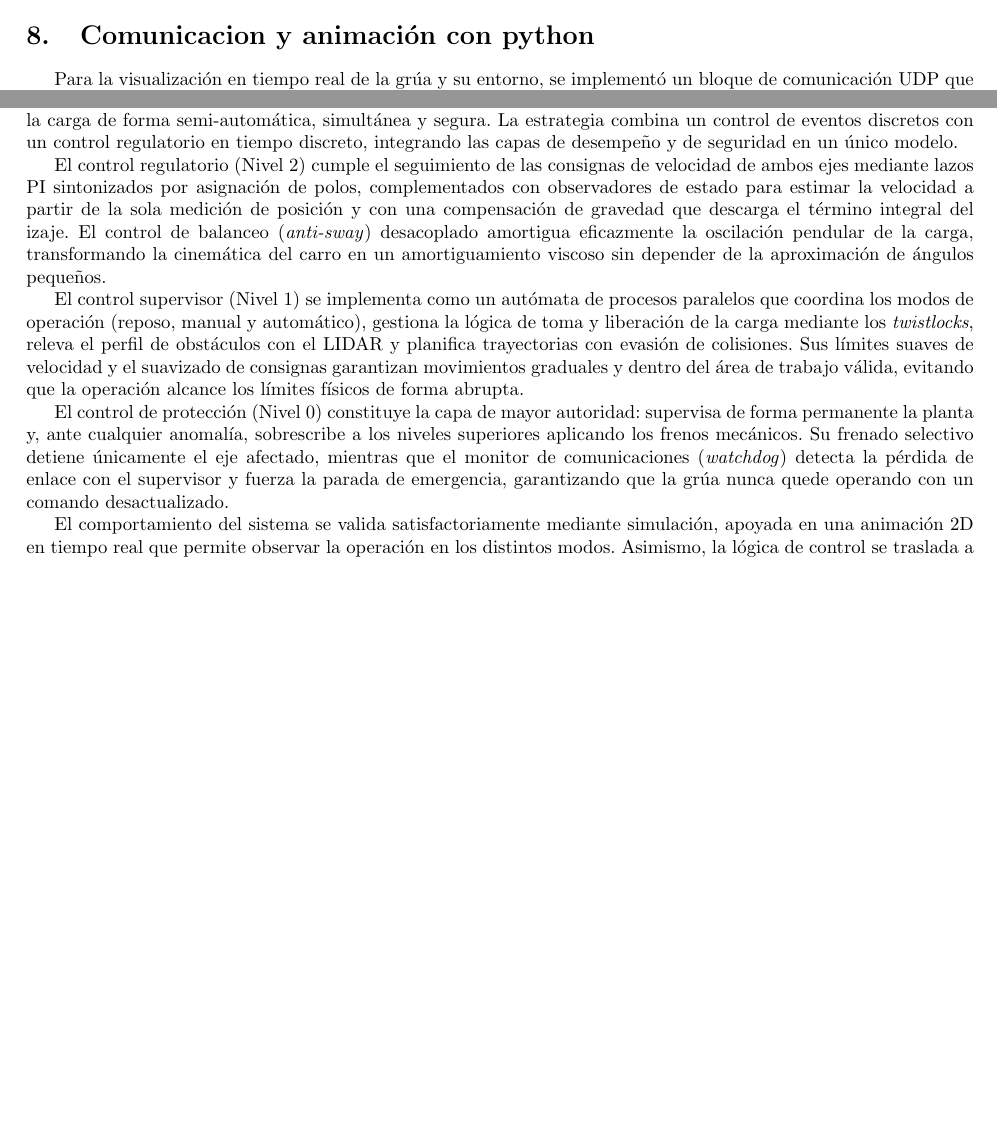
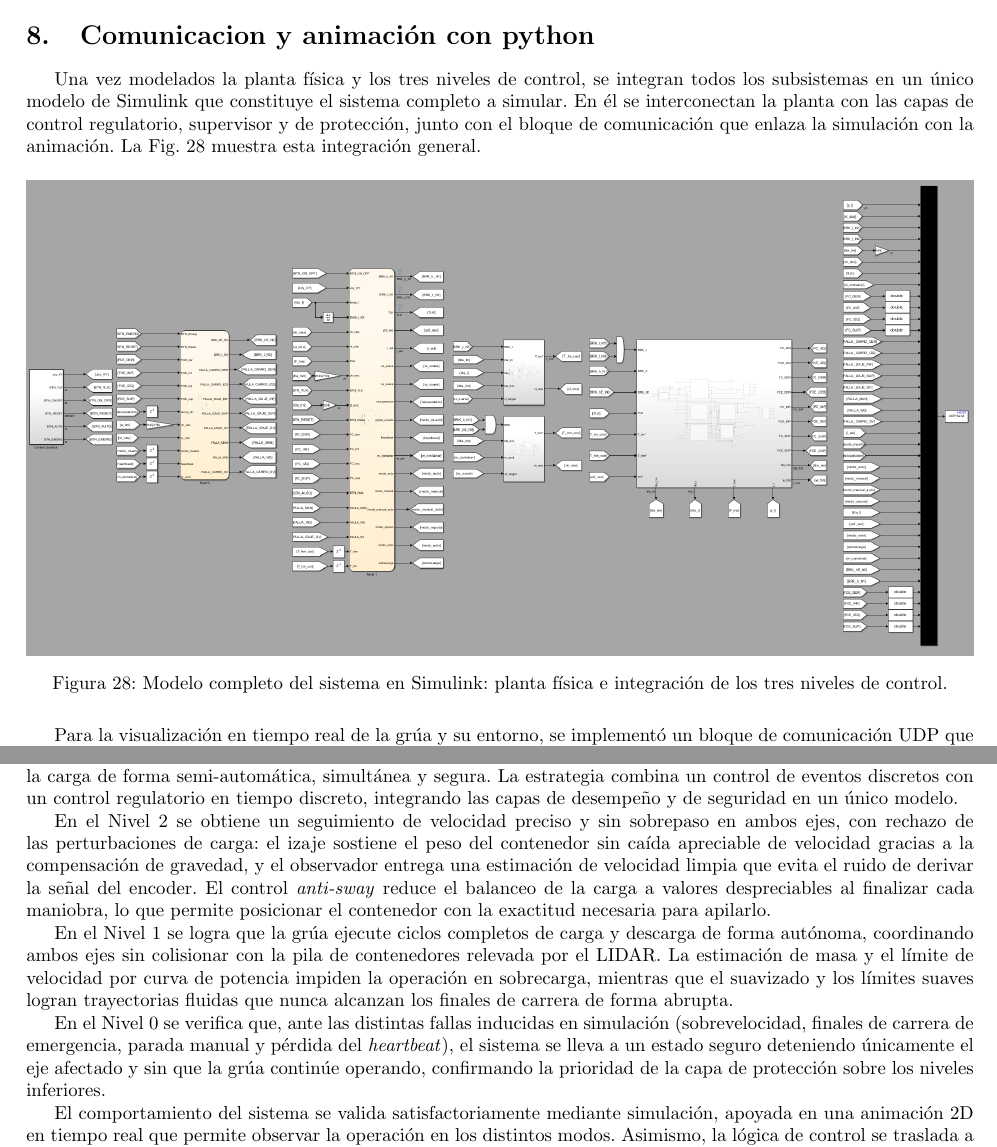
Before and after one commit to BPera1111/AyCD, a LaTeX document (informe/informe.tex, which reads informe/conclusiones.tex, informe/simulacion.tex): two parts of pages 41 and 55 of 55 before the commit and two parts of pages 41 and 57 of 57 after it, joined at a grey line, cut so that both start at the same text, the shorter picture padded with empty space. Compiled offline with pdfLaTeX.

Commit message:
prevo a manipular las fotos

```diff
--- a/informe/conclusiones.tex
+++ b/informe/conclusiones.tex
@@ -7,26 +7,23 @@ coordina la traslación del carro y el izaje de la carga de forma semi-automáti
 segura. La estrategia combina un control de eventos discretos con un control regulatorio en
 tiempo discreto, integrando las capas de desempeño y de seguridad en un único modelo.
 
-El control regulatorio (Nivel 2) cumple el seguimiento de las consignas de velocidad de ambos
-ejes mediante lazos PI sintonizados por asignación de polos, complementados con observadores de
-estado para estimar la velocidad a partir de la sola medición de posición y con una compensación
-de gravedad que descarga el término integral del izaje. El control de balanceo (\textit{anti-sway})
-desacoplado amortigua eficazmente la oscilación pendular de la carga, transformando la cinemática
-del carro en un amortiguamiento viscoso sin depender de la aproximación de ángulos pequeños.
+En el Nivel 2 se obtiene un seguimiento de velocidad preciso y sin sobrepaso en ambos ejes, con
+rechazo de las perturbaciones de carga: el izaje sostiene el peso del contenedor sin caída
+apreciable de velocidad gracias a la compensación de gravedad, y el observador entrega una
+estimación de velocidad limpia que evita el ruido de derivar la señal del encoder. El control
+\textit{anti-sway} reduce el balanceo de la carga a valores despreciables al finalizar cada
+maniobra, lo que permite posicionar el contenedor con la exactitud necesaria para apilarlo.
 
-El control supervisor (Nivel 1) se implementa como un autómata de procesos paralelos que coordina
-los modos de operación (reposo, manual y automático), gestiona la lógica de toma y liberación de
-la carga mediante los \textit{twistlocks}, releva el perfil de obstáculos con el LIDAR y planifica
-trayectorias con evasión de colisiones. Sus límites suaves de velocidad y el suavizado de
-consignas garantizan movimientos graduales y dentro del área de trabajo válida, evitando que la
-operación alcance los límites físicos de forma abrupta.
+En el Nivel 1 se logra que la grúa ejecute ciclos completos de carga y descarga de forma
+autónoma, coordinando ambos ejes sin colisionar con la pila de contenedores relevada por el
+LIDAR. La estimación de masa y el límite de velocidad por curva de potencia impiden la operación
+en sobrecarga, mientras que el suavizado y los límites suaves logran trayectorias fluidas que
+nunca alcanzan los finales de carrera de forma abrupta.
 
-El control de protección (Nivel 0) constituye la capa de mayor autoridad: supervisa de forma
-permanente la planta y, ante cualquier anomalía, sobrescribe a los niveles superiores aplicando
-los frenos mecánicos. Su frenado selectivo detiene únicamente el eje afectado, mientras que el
-monitor de comunicaciones (\textit{watchdog}) detecta la pérdida de enlace con el supervisor y
-fuerza la parada de emergencia, garantizando que la grúa nunca quede operando con un comando
-desactualizado.
+En el Nivel 0 se verifica que, ante las distintas fallas inducidas en simulación (sobrevelocidad,
+finales de carrera de emergencia, parada manual y pérdida del \textit{heartbeat}), el sistema se
+lleva a un estado seguro deteniendo únicamente el eje afectado y sin que la grúa continúe operando,
+confirmando la prioridad de la capa de protección sobre los niveles inferiores.
 
 El comportamiento del sistema se valida satisfactoriamente mediante simulación, apoyada en una
 animación 2D en tiempo real que permite observar la operación en los distintos modos. Asimismo, la
--- a/informe/simulacion.tex
+++ b/informe/simulacion.tex
@@ -1,4 +1,17 @@
 \section{Comunicacion y animación con python}
+
+Una vez modelados la planta física y los tres niveles de control, se integran todos los
+subsistemas en un único modelo de Simulink que constituye el sistema completo a simular. En él se
+interconectan la planta con las capas de control regulatorio, supervisor y de
+protección, junto con el bloque de comunicación que enlaza la simulación con la
+animación. La Fig. \ref{fig:planta_completa} muestra esta integración general.
+
+\begin{figure}[H]
+    \centering
+    \includegraphics[width=\textwidth]{simulacion/planta_completa.png}
+    \caption{Modelo completo del sistema en Simulink: planta física e integración de los tres niveles de control.}
+    \label{fig:planta_completa}
+\end{figure}
 
 Para la visualización en tiempo real de la grúa y su entorno, se implementó un bloque de comunicación UDP que transmite los estados
 crítico del sistema a un programa de python que lo comunica con la simulación. Este programa muestra en una ventana del navegador
```
Also changed, not shown: informe/figs/simulacion/planta_completa.png (added), informe/figs/simulacion/sim_udp.png, informe/figs/simulacion/sim_udp2.png, informe/conclusiones.tex (2 more changed lines), informe/simulacion.tex (6 more changed lines), 8 other files.
